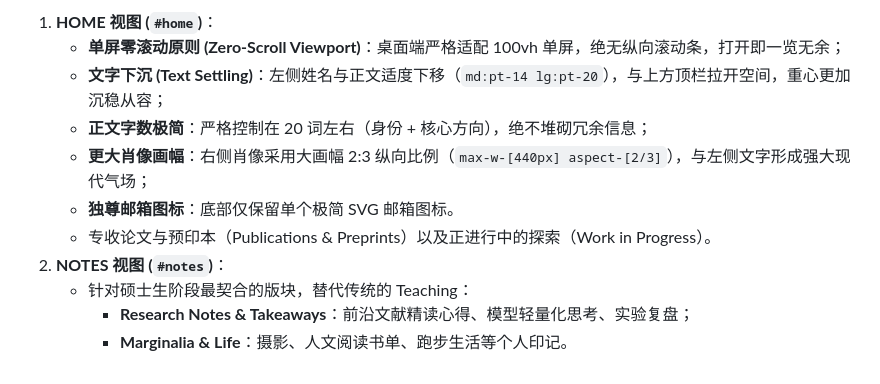
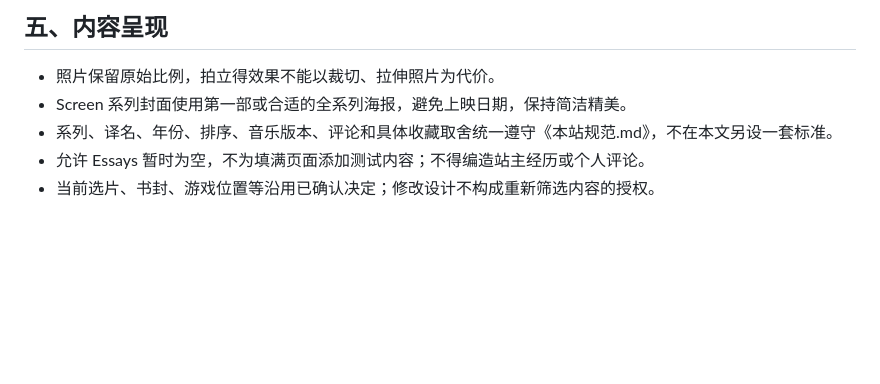
Before and after one commit to YieWang/YieWang.github.io, a Markdown page: DESIGN.md, the part around one of its changes. Drawn GitHub-style; blank space fills up the shorter version.

Commit message:
Document site requirements and align design guidelines

```diff
--- a/DESIGN.md
+++ b/DESIGN.md
@@ -59,12 +54,8 @@
 
-1. **HOME 视图 (`#home`)**：
-   * **单屏零滚动原则 (Zero-Scroll Viewport)**：桌面端严格适配 100vh 单屏，绝无纵向滚动条，打开即一览无余；
-   * **文字下沉 (Text Settling)**：左侧姓名与正文适度下移（`md:pt-14 lg:pt-20`），与上方顶栏拉开空间，重心更加沉稳从容；
-   * **正文字数极简**：严格控制在 20 词左右（身份 + 核心方向），绝不堆砌冗余信息；
-   * **更大肖像画幅**：右侧肖像采用大画幅 2:3 纵向比例（`max-w-[440px] aspect-[2/3]`），与左侧文字形成强大现代气场；
-   * **独尊邮箱图标**：底部仅保留单个极简 SVG 邮箱图标。
-   * 专收论文与预印本（Publications & Preprints）以及正进行中的探索（Work in Progress）。
-3. **NOTES 视图 (`#notes`)**：
-   * 针对硕士生阶段最契合的版块，替代传统的 Teaching：
-     * **Research Notes & Takeaways**：前沿文献精读心得、模型轻量化思考、实验复盘；
-     * **Marginalia & Life**：摄影、人文阅读书单、跑步生活等个人印记。
+## 五、内容呈现
+
+- 照片保留原始比例，拍立得效果不能以裁切、拉伸照片为代价。
+- Screen 系列封面使用第一部或合适的全系列海报，避免上映日期，保持简洁精美。
+- 系列、译名、年份、排序、音乐版本、评论和具体收藏取舍统一遵守《本站规范.md》，不在本文另设一套标准。
+- 允许 Essays 暂时为空，不为填满页面添加测试内容；不得编造站主经历或个人评论。
+- 当前选片、书封、游戏位置等沿用已确认决定；修改设计不构成重新筛选内容的授权。
```
Also changed, not shown: other parts of DESIGN.md (+43 -48 lines), AGENTS.md (added, +8 -0 lines), 本站规范.md (added, +95 -0 lines).
